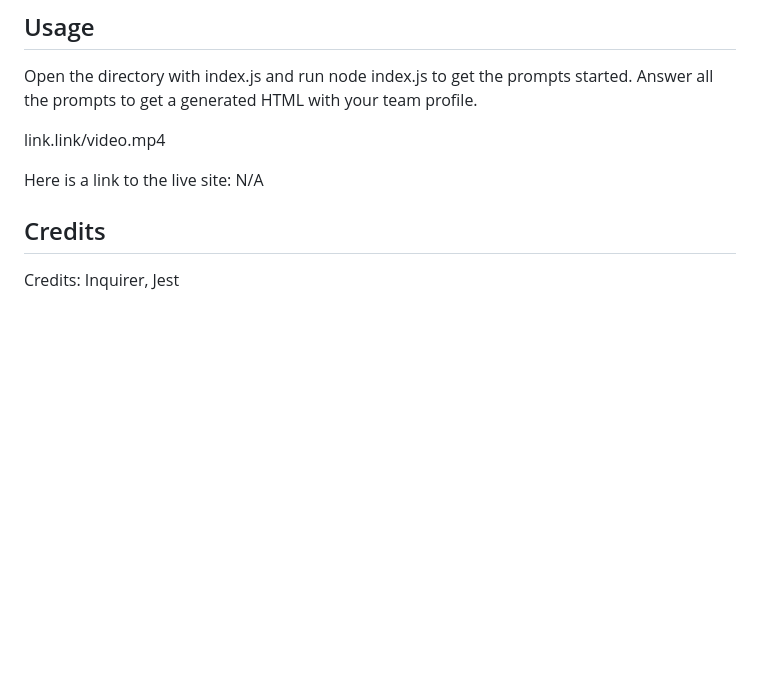
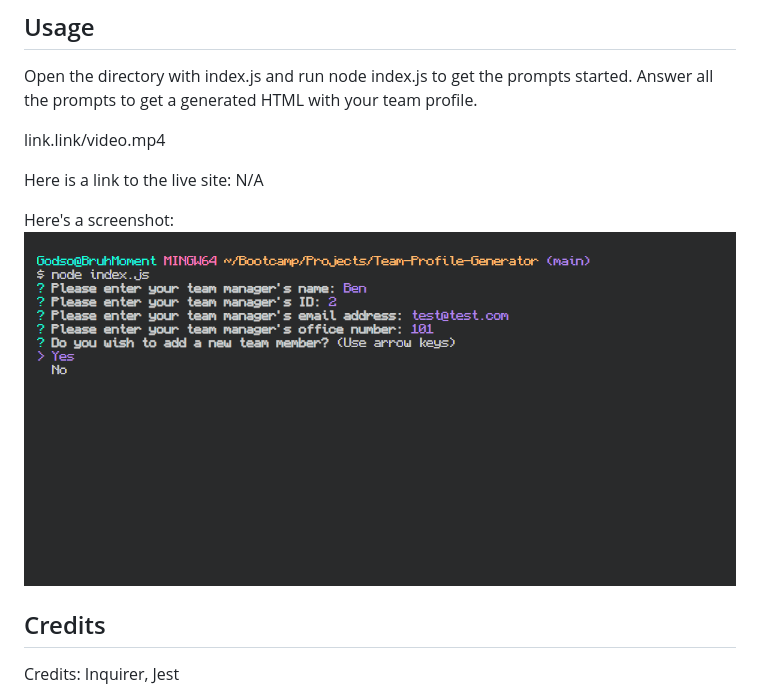
Before and after one commit to FruityOkapi/Team-Profile-Generator, a Markdown page: README.md, the part around the change. GitHub-like rendering; pictures changed too: assets/screenshot.png (added); blank space fills up the shorter version.

Commit message:
added screenshots to the README

```diff
--- a/README.md
+++ b/README.md
@@ -28,8 +28,8 @@ link.link/video.mp4
 Here is a link to the live site: N/A
 
 <!-- Here is a slot to put in screenshots -->
-
-
+Here's a screenshot:
+![Screenshot](./assets/screenshot.png)
 
 
 ## Credits
```
